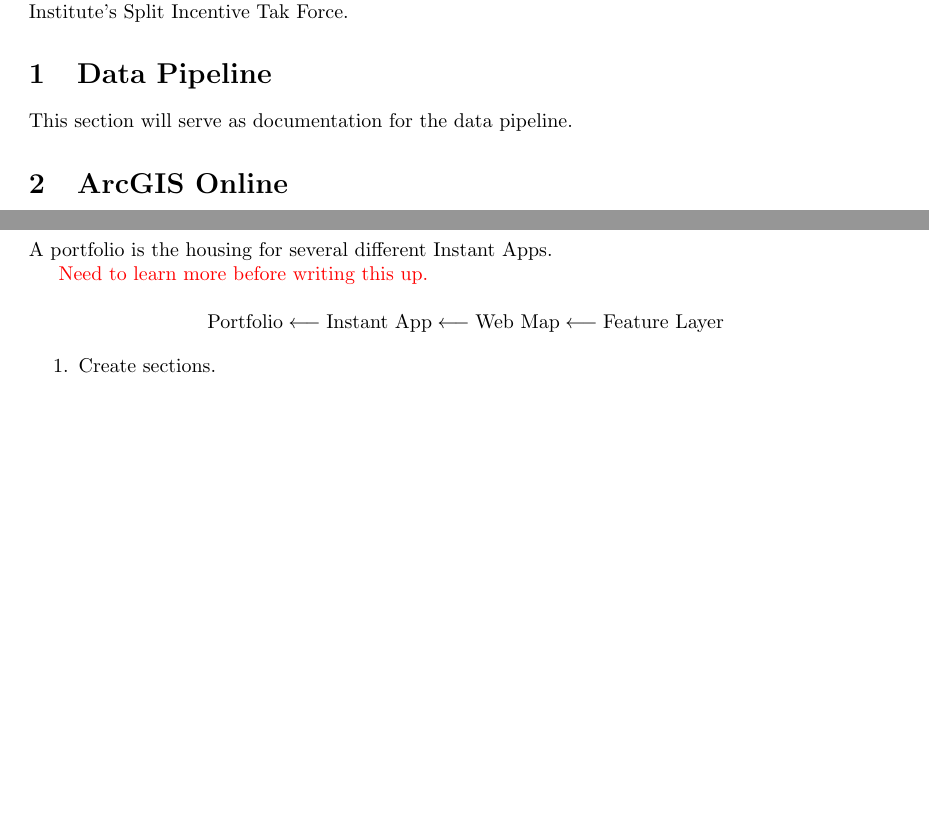
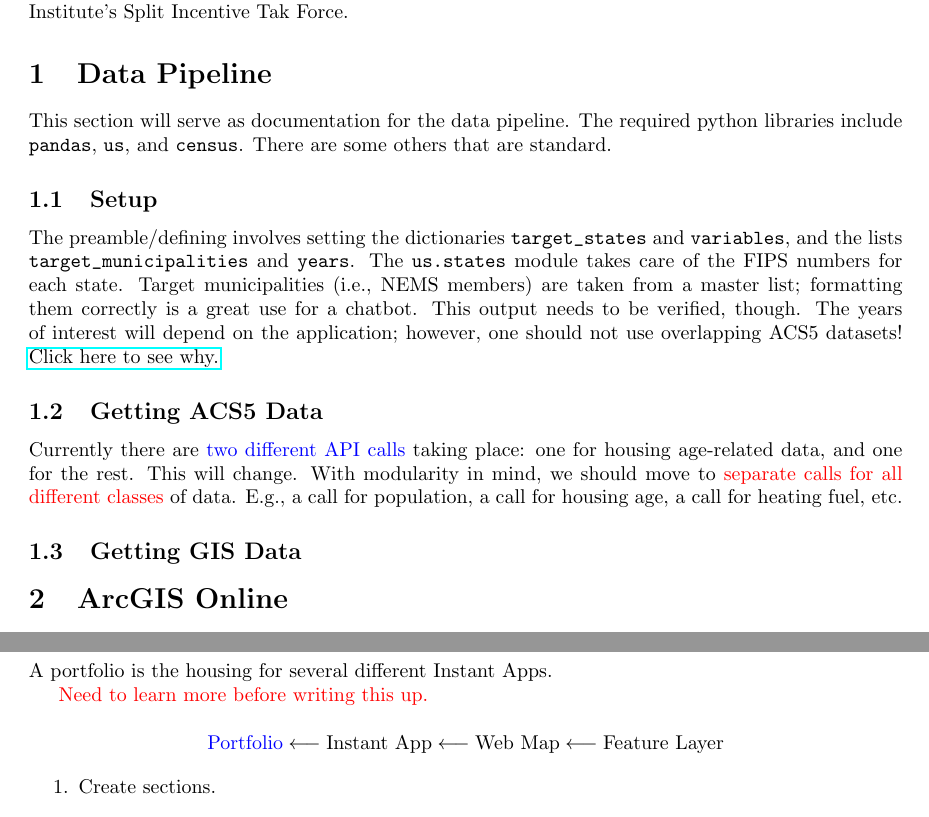
Before and after one commit to calebkennedyhill/nems_data, a LaTeX document (methods/docs.tex): two parts of pages 1 and 2 of 2, joined at a grey line, cut so that both start at the same text, the shorter picture padded with empty space. Compiled offline with pdfLaTeX.

Commit message:
start pipeline docs

```diff
--- a/methods/docs.tex
+++ b/methods/docs.tex
@@ -39,10 +39,36 @@
 \section{Data Pipeline}\label{sec:pipeline}
 
 This section will serve as documentation for the data pipeline.
+The required python libraries include \verb|pandas|, \verb|us|, and \verb|census|.
+There are some others that are standard.
+
+
+\subsection{Setup}
+The preamble/defining involves setting the dictionaries \verb|target_states|
+and \verb|variables|,
+and the lists \verb|target_municipalities| and \verb|years|.
+The \verb|us.states| module takes care of the FIPS numbers for each state.
+Target municipalities (i.e., NEMS members) are taken from a master list;
+formatting them correctly is a great use for a chatbot.
+This output needs to be verified, though.
+The years of interest will depend on the application;
+however, one should not use overlapping ACS5 datasets!
+\href{
+    https://www.census.gov/newsroom/blogs/random-samplings/2022/03/period-estimates-american-community-survey.html
+}{Click here to see why.}
+
+
+\subsection{Getting ACS5 Data}
+Currently there are \blue{two different API calls} taking place: one for housing age-related data,
+and one for the rest.
+This will change.
+With modularity in mind, we should move to \red{separate calls for all different classes} of data.
+E.g., a call for population, a call for housing age, a call for heating fuel, etc.
 
 
 
 
+\subsection{Getting GIS Data}
 
 
 
@@ -145,7 +171,7 @@
 \red{Need to learn more before writing this up.}
 
 \[
-\text{Portfolio} \longleftarrow
+\text{\blue{Portfolio}} \longleftarrow
 \text{Instant App} \longleftarrow
 \text{Web Map} \longleftarrow
 \text{Feature Layer}
```
Also changed, not shown: methods/docs.pdf.
